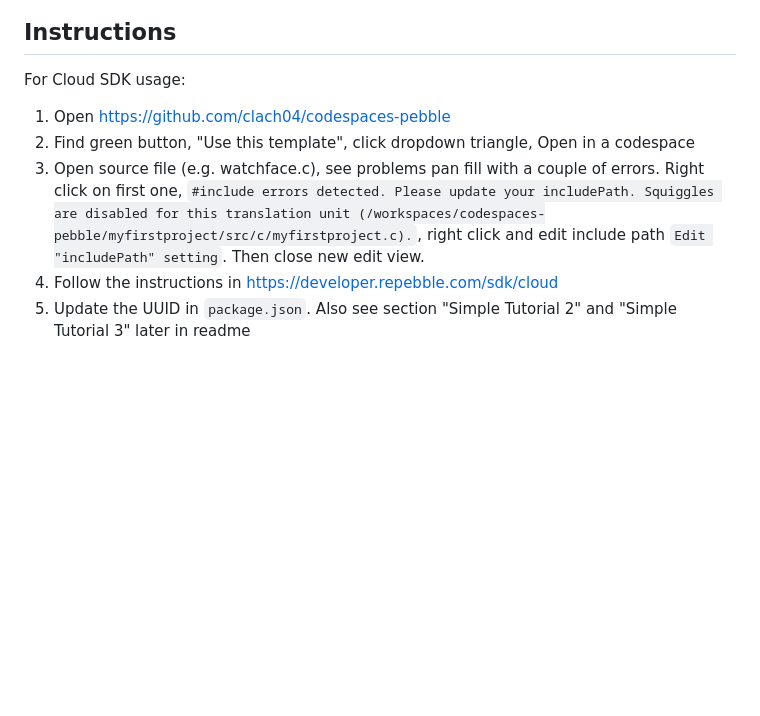
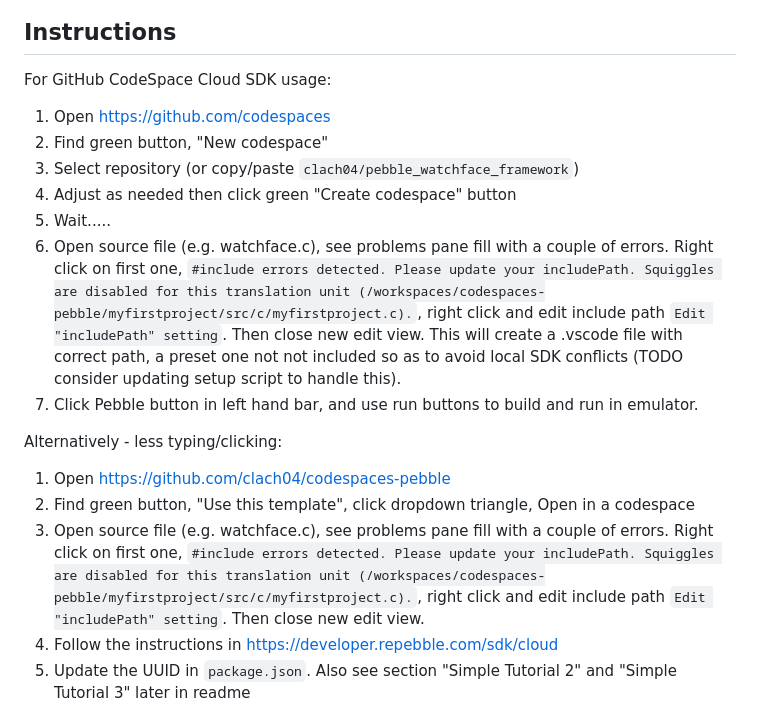
Before and after one commit to clach04/pebble_watchface_framework, a Markdown page: README.md, the part around the change. GitHub-like rendering; blank space fills up the shorter version.

Commit message:
GitHub CodeSpace instructions

```diff
--- a/README.md
+++ b/README.md
@@ -31,11 +31,28 @@ All the examples below use the same framework.
 Instructions
 ------------
 
-For Cloud SDK usage:
+For GitHub CodeSpace Cloud SDK usage:
+
+  1. Open https://github.com/codespaces
+  2. Find green button, "New codespace"
+  3. Select repository (or copy/paste `clach04/pebble_watchface_framework`)
+  4. Adjust as needed then click green "Create codespace" button
+  5. Wait.....
+  6. Open source file (e.g. watchface.c), see problems pane fill with a couple
+    of errors. Right click on first one,
+    `#include errors detected. Please update your includePath. Squiggles are disabled for this translation unit (/workspaces/codespaces-pebble/myfirstproject/src/c/myfirstproject.c).`,
+    right click and edit include path `Edit "includePath" setting`.
+    Then close new edit view.
+    This will create a .vscode file with correct path, a preset one not not
+    included so as to avoid local SDK conflicts
+    (TODO consider updating setup script to handle this).
+  7. Click Pebble button in left hand bar, and use run buttons to build and run in emulator.
+
+Alternatively - less typing/clicking:
 
   1. Open https://github.com/clach04/codespaces-pebble
   2. Find green button, "Use this template", click dropdown triangle, Open in a codespace
-  3. Open source file (e.g. watchface.c), see problems pan fill with a couple of errors. Right click on first one, `#include errors detected. Please update your includePath. Squiggles are disabled for this translation unit (/workspaces/codespaces-pebble/myfirstproject/src/c/myfirstproject.c).`, right click and edit include path `Edit "includePath" setting`. Then close new edit view.
+  3. Open source file (e.g. watchface.c), see problems pane fill with a couple of errors. Right click on first one, `#include errors detected. Please update your includePath. Squiggles are disabled for this translation unit (/workspaces/codespaces-pebble/myfirstproject/src/c/myfirstproject.c).`, right click and edit include path `Edit "includePath" setting`. Then close new edit view.
   4. Follow the instructions in https://developer.repebble.com/sdk/cloud
   5. Update the UUID in `package.json`. Also see section "Simple Tutorial 2" and "Simple Tutorial 3" later in readme
 
```
